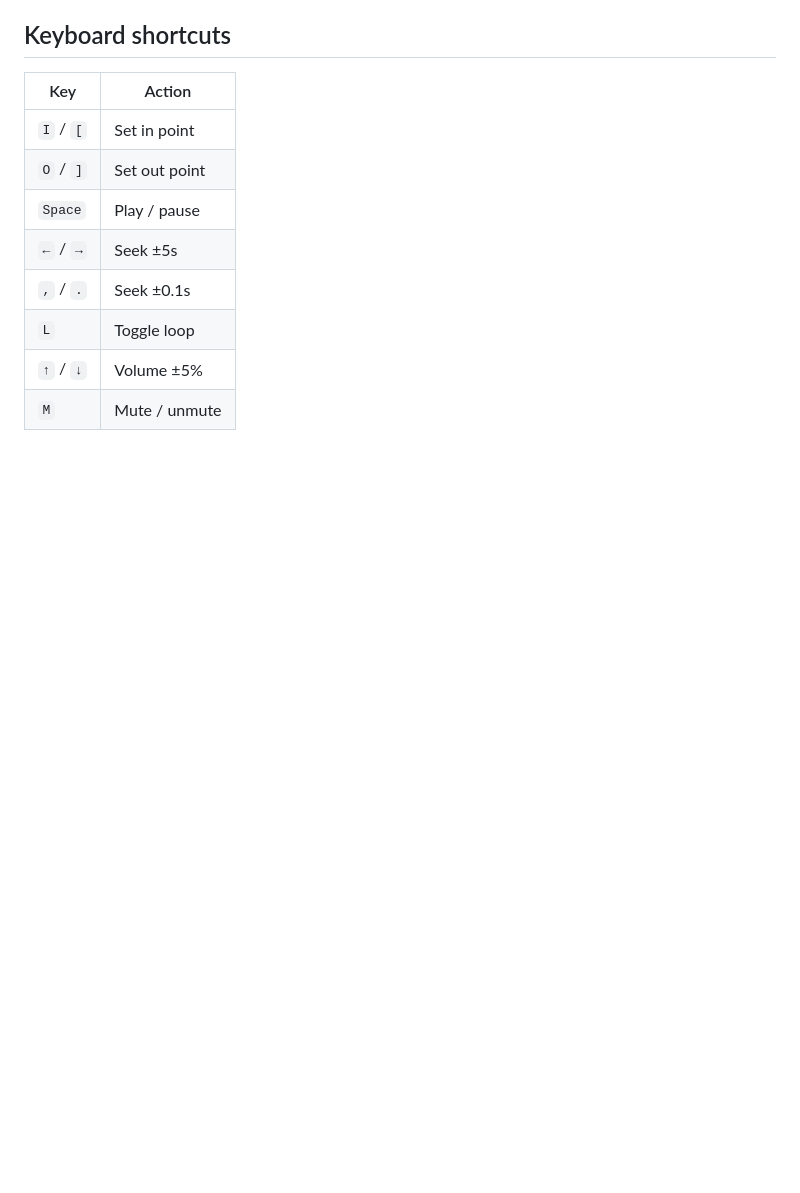
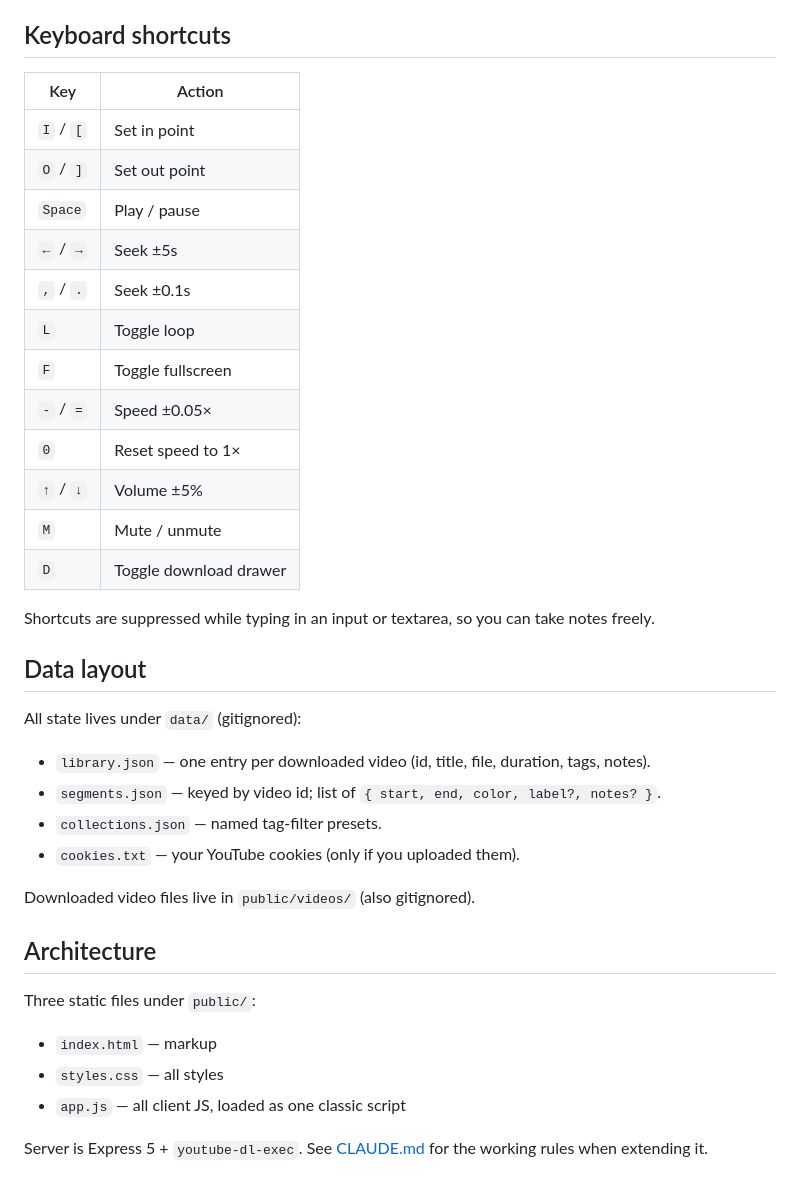
Before and after one commit to hemetz-d/youtube-looper, a Markdown page: README.md, the part around one of its changes. Rendered like a GitHub page; blank space fills up the shorter version.

```diff
--- a/README.md
+++ b/README.md
@@ -38,5 +48,32 @@ YouTube requires authentication. Export a `cookies.txt` from your browser using
 | `←` / `→` | Seek ±5s |
 | `,` / `.` | Seek ±0.1s |
 | `L` | Toggle loop |
+| `F` | Toggle fullscreen |
+| `-` / `=` | Speed ±0.05× |
+| `0` | Reset speed to 1× |
 | `↑` / `↓` | Volume ±5% |
 | `M` | Mute / unmute |
+| `D` | Toggle download drawer |
+
+Shortcuts are suppressed while typing in an input or textarea, so you can take notes freely.
+
+## Data layout
+
+All state lives under `data/` (gitignored):
+
+- `library.json` — one entry per downloaded video (id, title, file, duration, tags, notes).
+- `segments.json` — keyed by video id; list of `{ start, end, color, label?, notes? }`.
+- `collections.json` — named tag-filter presets.
+- `cookies.txt` — your YouTube cookies (only if you uploaded them).
+
+Downloaded video files live in `public/videos/` (also gitignored).
+
+## Architecture
+
+Three static files under `public/`:
+
+- `index.html` — markup
+- `styles.css` — all styles
+- `app.js` — all client JS, loaded as one classic script
+
+Server is Express 5 + `youtube-dl-exec`. See [CLAUDE.md](CLAUDE.md) for the working rules when extending it.
```
Also changed, not shown: other parts of README.md (+23 -13 lines), docs/screenshot.png (added).
